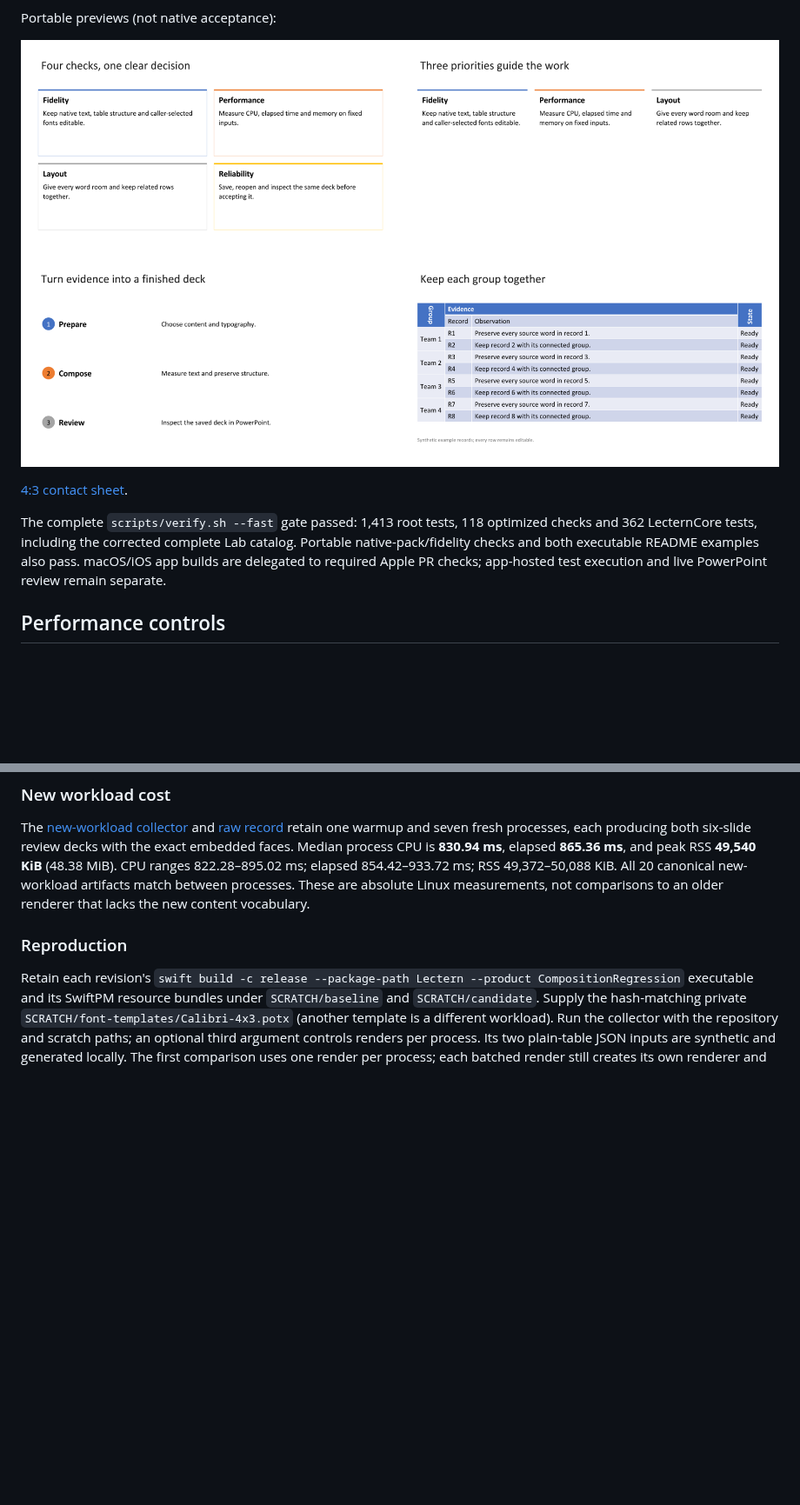
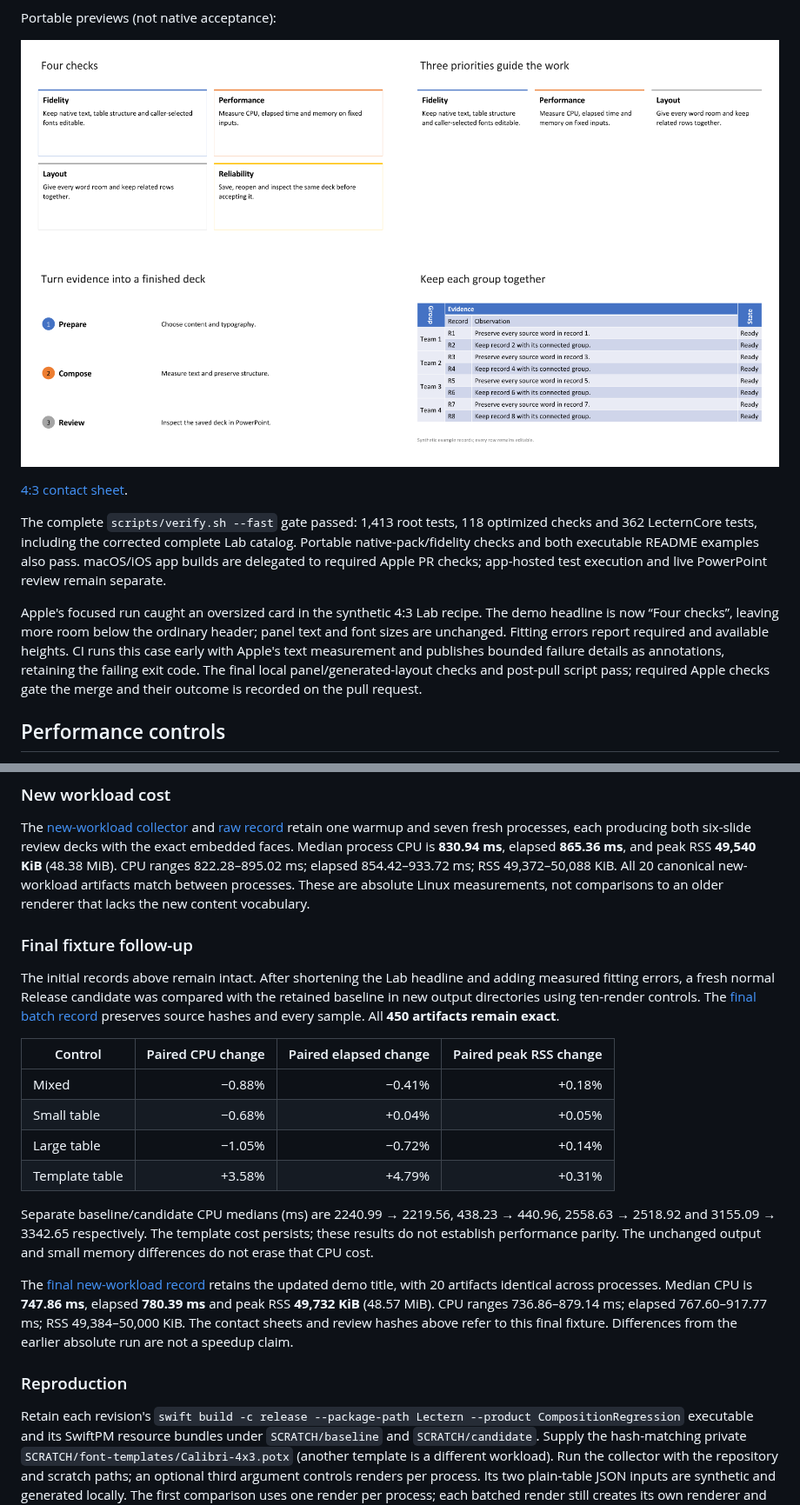
Before and after one commit to welshofer/rostrum, a Markdown page: docs/GENERATED-LAYOUTS-20261017.md, 2 parts joined by grey strips. Shown at 87% size. Rendered like a GitHub page; pictures changed too: docs/benchmarks/2026-10-17-generated-layouts-16x9.png; blank space fills up the shorter version.

Commit message:
Give the 4:3 layout demo room and refresh final evidence

```diff
--- a/docs/GENERATED-LAYOUTS-20261017.md
+++ b/docs/GENERATED-LAYOUTS-20261017.md
@@ -56,6 +56,14 @@ optimized checks and 362 LecternCore tests, including the corrected complete Lab
 catalog. Portable native-pack/fidelity checks and both executable README examples
 also pass. macOS/iOS app builds are delegated to required Apple PR checks;
 app-hosted test execution and live PowerPoint review remain separate.
+
+Apple's focused run caught an oversized card in the synthetic 4:3 Lab recipe.
+The demo headline is now “Four checks”, leaving more room below the ordinary
+header; panel text and font sizes are unchanged. Fitting errors report required
+and available heights. CI runs this case early with Apple's text measurement and
+publishes bounded failure details as annotations, retaining the failing exit code.
+The final local panel/generated-layout checks and post-pull script pass; required
+Apple checks gate the merge and their outcome is recorded on the pull request.
 
 ## Performance controls
 
@@ -133,6 +141,33 @@ and peak RSS **49,540 KiB** (48.38 MiB). CPU ranges 822.28–895.02 ms; elapsed
 match between processes. These are absolute Linux measurements, not comparisons
 to an older renderer that lacks the new content vocabulary.
 
+### Final fixture follow-up
+
+The initial records above remain intact. After shortening the Lab headline and
+adding measured fitting errors, a fresh normal Release candidate was compared
+with the retained baseline in new output directories using ten-render controls.
+The [final batch record](benchmarks/2026-10-17-generated-layouts-final-batch.json.gz)
+preserves source hashes and every sample. All **450 artifacts remain exact**.
+
+| Control | Paired CPU change | Paired elapsed change | Paired peak RSS change |
+| --- | ---: | ---: | ---: |
+| Mixed | −0.88% | −0.41% | +0.18% |
+| Small table | −0.68% | +0.04% | +0.05% |
+| Large table | −1.05% | −0.72% | +0.14% |
+| Template table | +3.58% | +4.79% | +0.31% |
+
+Separate baseline/candidate CPU medians (ms) are 2240.99 → 2219.56,
+438.23 → 440.96, 2558.63 → 2518.92 and 3155.09 → 3342.65 respectively.
+The template cost persists; these results do not establish performance parity.
+The unchanged output and small memory differences do not erase that CPU cost.
+
+The [final new-workload record](benchmarks/2026-10-17-generated-layouts-final-new.json.gz)
+retains the updated demo title, with 20 artifacts identical across processes.
+Median CPU is **747.86 ms**, elapsed **780.39 ms** and peak RSS **49,732 KiB**
+(48.57 MiB). CPU ranges 736.86–879.14 ms; elapsed 767.60–917.77 ms; RSS
+49,384–50,000 KiB. The contact sheets and review hashes above refer to this final
+fixture. Differences from the earlier absolute run are not a speedup claim.
+
 ### Reproduction
 
 Retain each revision's `swift build -c release --package-path Lectern --product
```
Also changed, not shown: docs/PERFORMANCE.md (+6 -5 lines), docs/benchmarks/2026-10-17-generated-layouts-4x3.png, 5 other files.
